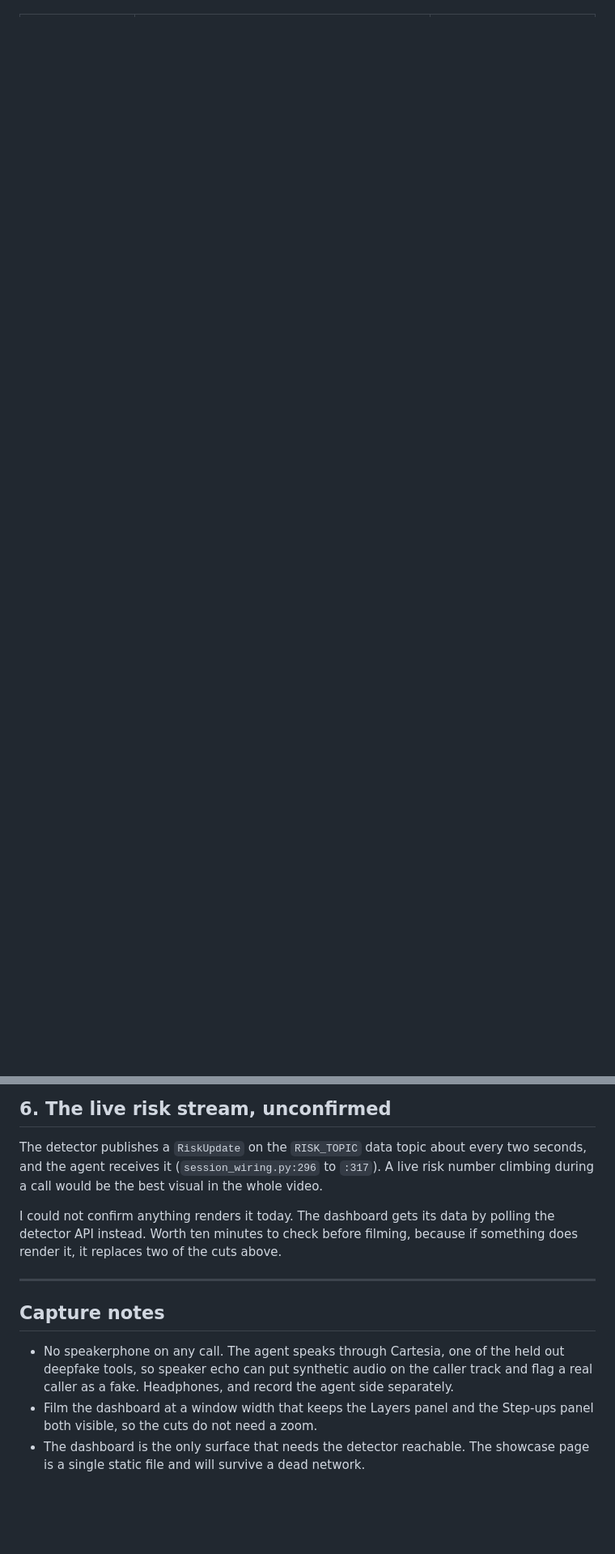
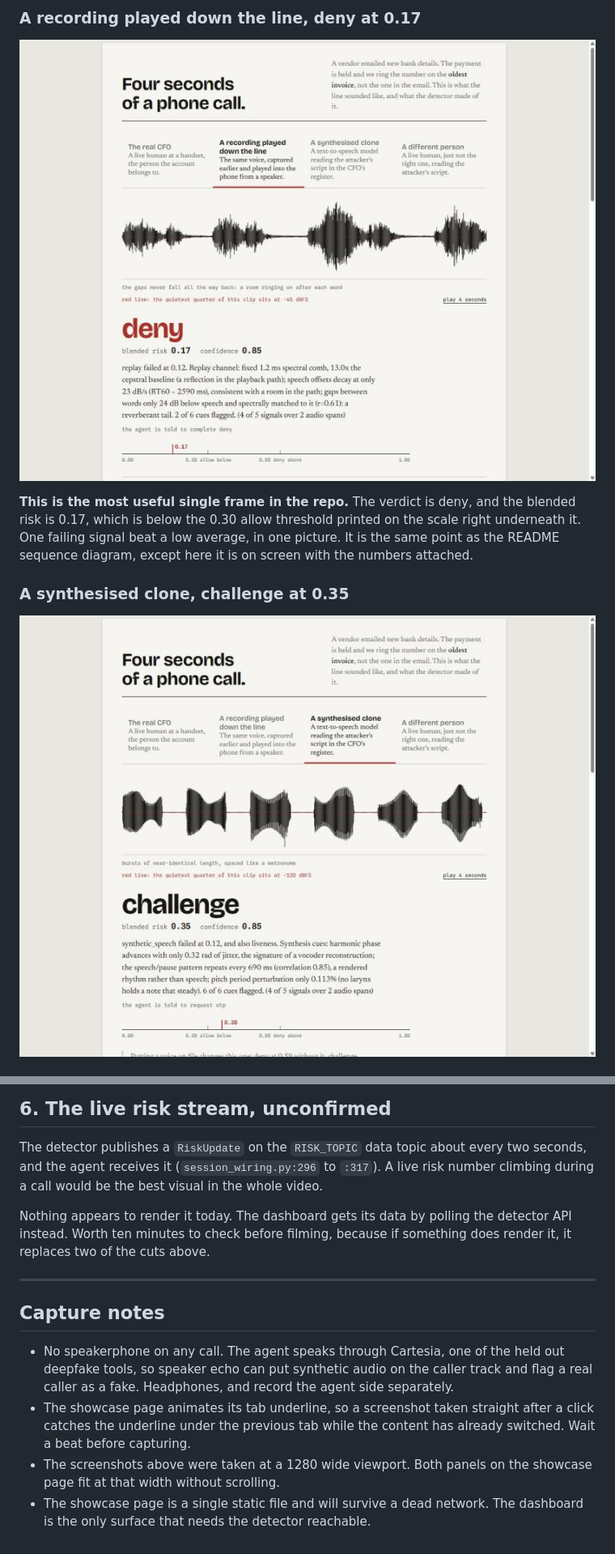
Before and after one commit to vsahasi/callback, a Markdown page: docs/video-ui-shots.md, 2 parts joined by grey strips. Shown at 81% size. GitHub-like rendering; pictures changed too: docs/assets/showcase-2-replay-deny.jpg (added), docs/assets/showcase-3-clone-challenge.jpg (added); blank space fills up the shorter version.

```diff
--- a/docs/video-ui-shots.md
+++ b/docs/video-ui-shots.md
@@ -17,0 +31,14 @@ afterwards.
+### A recording played down the line, deny at 0.17
+
+![The showcase page showing the replayed recording clip with a deny verdict](assets/showcase-2-replay-deny.jpg)
+
+**This is the most useful single frame in the repo.** The verdict is deny, and
+the blended risk is 0.17, which is below the 0.30 allow threshold printed on
+the scale right underneath it. One failing signal beat a low average, in one
+picture. It is the same point as the README sequence diagram, except here it
+is on screen with the numbers attached.
+
+### A synthesised clone, challenge at 0.35
+
+![The showcase page showing the synthesised clone clip with a challenge verdict](assets/showcase-3-clone-challenge.jpg)
+
@@ -99,12 +148,12 @@ Film it directly, not through screen capture.
 
 The detector publishes a `RiskUpdate` on the `RISK_TOPIC` data topic about
 every two seconds, and the agent receives it (`session_wiring.py:296` to
-`:317`). A live risk number climbing during a call would be the best visual
-in the whole video.
+`:317`). A live risk number climbing during a call would be the best visual in
+the whole video.
 
-I could not confirm anything renders it today. The dashboard gets its data by
-polling the detector API instead. Worth ten minutes to check before filming,
-because if something does render it, it replaces two of the cuts above.
+Nothing appears to render it today. The dashboard gets its data by polling the
+detector API instead. Worth ten minutes to check before filming, because if
+something does render it, it replaces two of the cuts above.
 
 ---
 
@@ -114,7 +163,10 @@ because if something does render it, it replaces two of the cuts above.
   held out deepfake tools, so speaker echo can put synthetic audio on the
   caller track and flag a real caller as a fake. Headphones, and record the
   agent side separately.
-- Film the dashboard at a window width that keeps the Layers panel and the
-  Step-ups panel both visible, so the cuts do not need a zoom.
-- The dashboard is the only surface that needs the detector reachable. The
-  showcase page is a single static file and will survive a dead network.
+- The showcase page animates its tab underline, so a screenshot taken straight
+  after a click catches the underline under the previous tab while the content
+  has already switched. Wait a beat before capturing.
+- The screenshots above were taken at a 1280 wide viewport. Both panels on the
+  showcase page fit at that width without scrolling.
+- The showcase page is a single static file and will survive a dead network.
+  The dashboard is the only surface that needs the detector reachable.
```
Also changed, not shown: other parts of docs/video-ui-shots.md (+74 -39 lines), docs/video-plan.md (+5 -1 lines), docs/assets/showcase-1-real-cfo-allow.jpg (added), docs/assets/showcase-4-different-person-challenge.jpg (added).
